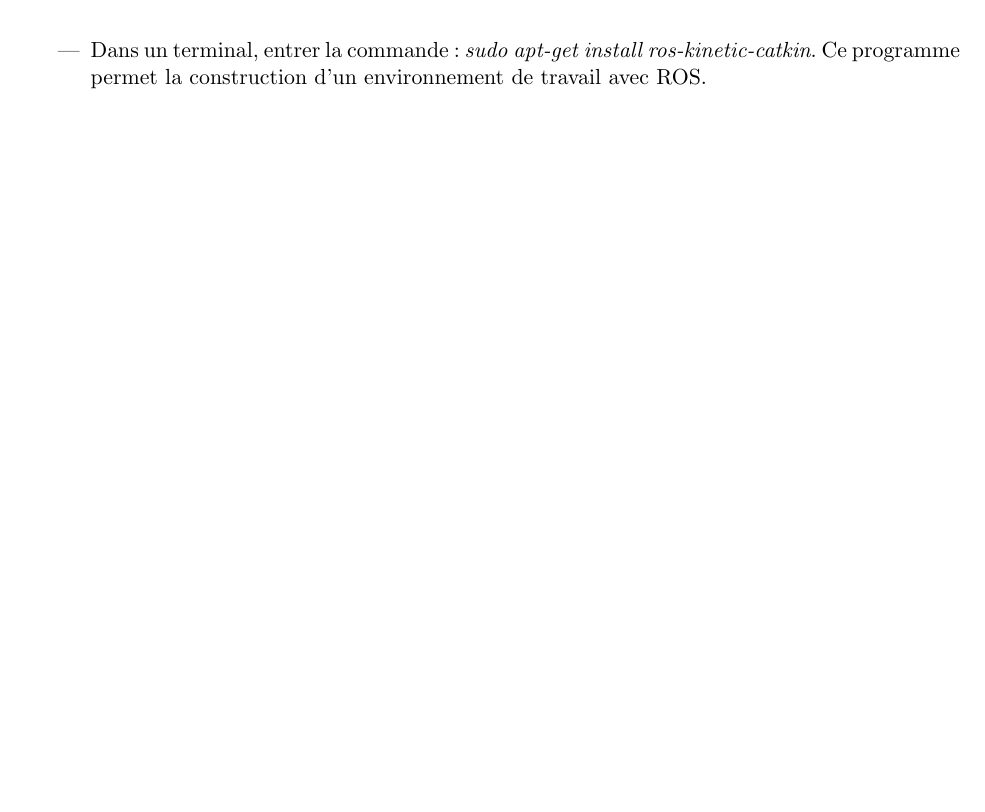
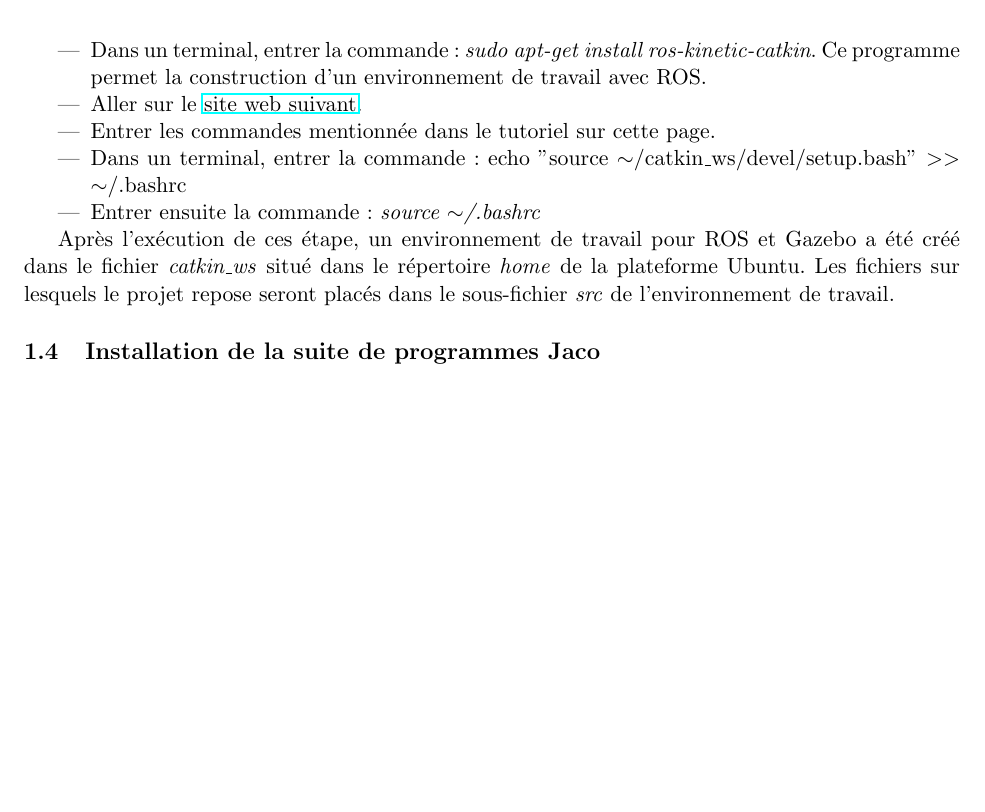
Before and after one commit to wonwon0/sujet_special_gmc, a LaTeX document (jaco_ros.tex): part of page 2 of 2, cut so that both start at the same text, the shorter picture padded with empty space. Compiled offline with pdfLaTeX.

Commit message:
terminé setup instalation ros
terminé setup instalation ros

```diff
--- a/jaco_ros.tex
+++ b/jaco_ros.tex
@@ -50,10 +50,16 @@ La séquence d'instructions suivante assume que le système d'exploitation Ubunt
 \item Dans un terminal, entrer la commande: echo "source /opt/ros/kinetic/setup.bash" $>>$ $\sim$/.bashrc
 \item Entrer ensuite la commande: \textit{source $\sim$/.bashrc}
 \item Dans un terminal, entrer la commande: \textit{sudo apt-get install ros-kinetic-catkin}. Ce programme permet la construction d'un environnement de travail avec ROS.
+\item Aller sur le \href{http://wiki.ros.org/catkin/Tutorials/create_a_workspace}{site web suivant}.
+\item Entrer les commandes mentionnée dans le tutoriel sur cette page.
+\item Dans un terminal, entrer la commande: echo "source $\sim$/catkin\_ws/devel/setup.bash" $>>$ $\sim$/.bashrc
+\item Entrer ensuite la commande: \textit{source $\sim$/.bashrc}
 \end{itemize}
 
+Après l'exécution de ces étape, un environnement de travail pour ROS et Gazebo a été créé dans le fichier \textit{catkin\_ws} situé dans le répertoire \textit{home} de la plateforme Ubuntu.
+Les fichiers sur lesquels le projet repose seront placés dans le sous-fichier \textit{src} de l'environnement de travail.
 
-
+\subsection{Installation de la suite de programmes Jaco}
 
 
 
```
Also changed, not shown: jaco_ros.bbl (added), jaco_ros.pdf (added), root.pdf, 8 other files.
